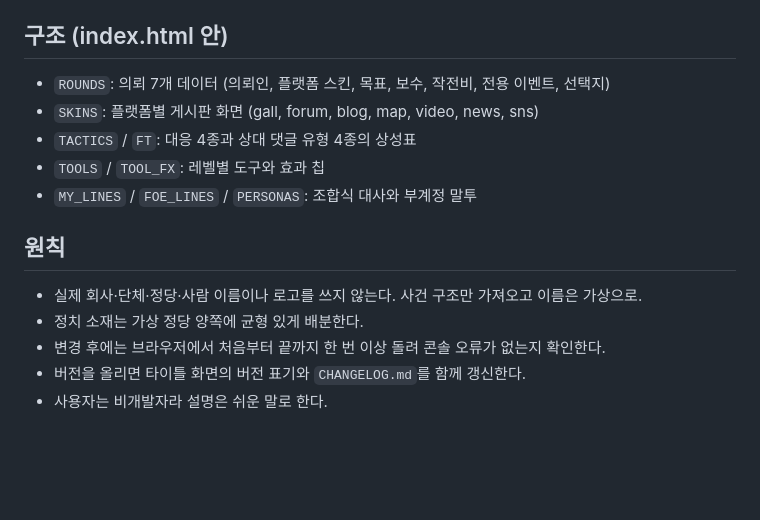
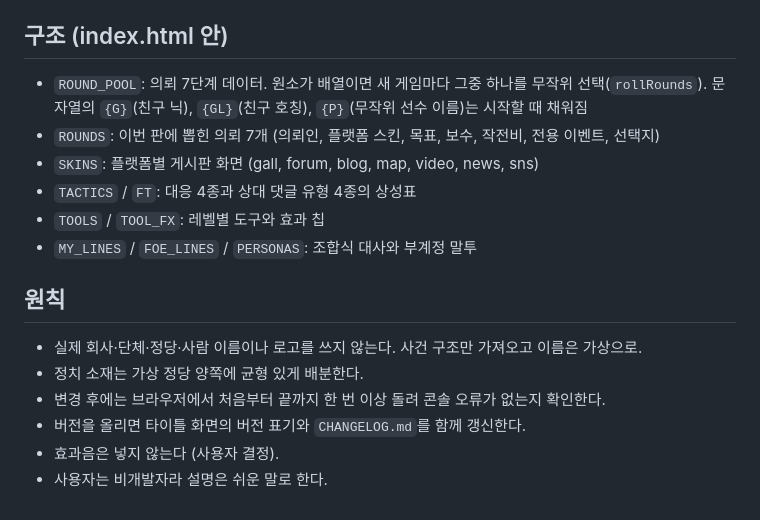
Before and after one commit to Secondstar328/keyboard_highlander, a Markdown page: CLAUDE.md, the part around the change. Drawn GitHub-style; blank space fills up the shorter version.

```diff
--- a/CLAUDE.md
+++ b/CLAUDE.md
@@ -3,7 +3,8 @@
 여론 알바 B급 도트 풍자 게임. 게임 전체가 `index.html` 한 파일(HTML·CSS·JS)에 들어 있다. 빌드 과정 없음.
 
 ## 구조 (index.html 안)
-- `ROUNDS`: 의뢰 7개 데이터 (의뢰인, 플랫폼 스킨, 목표, 보수, 작전비, 전용 이벤트, 선택지)
+- `ROUND_POOL`: 의뢰 7단계 데이터. 원소가 배열이면 새 게임마다 그중 하나를 무작위 선택(`rollRounds`). 문자열의 `{G}`(친구 닉), `{GL}`(친구 호칭), `{P}`(무작위 선수 이름)는 시작할 때 채워짐
+- `ROUNDS`: 이번 판에 뽑힌 의뢰 7개 (의뢰인, 플랫폼 스킨, 목표, 보수, 작전비, 전용 이벤트, 선택지)
 - `SKINS`: 플랫폼별 게시판 화면 (gall, forum, blog, map, video, news, sns)
 - `TACTICS` / `FT`: 대응 4종과 상대 댓글 유형 4종의 상성표
 - `TOOLS` / `TOOL_FX`: 레벨별 도구와 효과 칩
@@ -14,4 +15,5 @@
 - 정치 소재는 가상 정당 양쪽에 균형 있게 배분한다.
 - 변경 후에는 브라우저에서 처음부터 끝까지 한 번 이상 돌려 콘솔 오류가 없는지 확인한다.
 - 버전을 올리면 타이틀 화면의 버전 표기와 `CHANGELOG.md`를 함께 갱신한다.
+- 효과음은 넣지 않는다 (사용자 결정).
 - 사용자는 비개발자라 설명은 쉬운 말로 한다.
```
Also changed, not shown: CHANGELOG.md (+8 -0 lines), README.md (+5 -3 lines), docs/screenshots/gallery.png (added), 1 other file.
